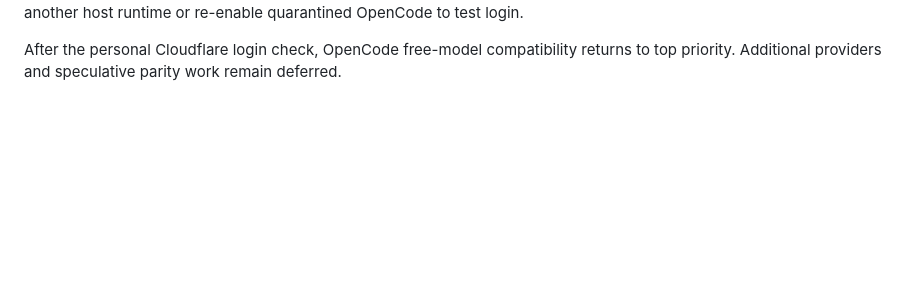
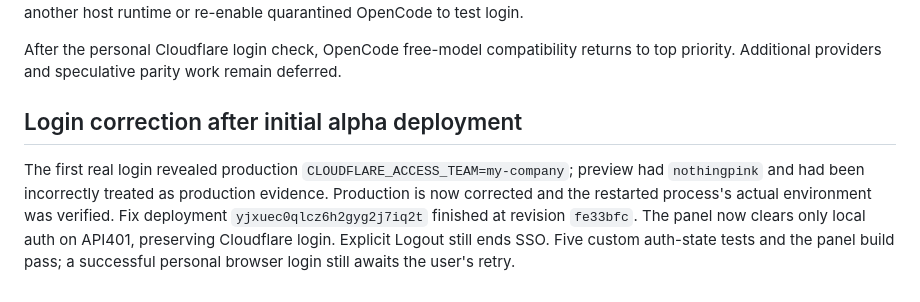
Before and after one commit to anschmieg/tokligence-gateway, a Markdown page: docs/design/gateway-alpha.md, the part around the change. GitHub-like rendering; blank space fills up the shorter version.

```diff
--- a/docs/design/gateway-alpha.md
+++ b/docs/design/gateway-alpha.md
@@ -61,3 +61,13 @@ Do not start another host runtime or re-enable quarantined OpenCode to test logi
 After the personal Cloudflare login check, OpenCode free-model compatibility
 returns to top priority. Additional providers and speculative parity work remain
 deferred.
+
+## Login correction after initial alpha deployment
+
+The first real login revealed production `CLOUDFLARE_ACCESS_TEAM=my-company`;
+preview had `nothingpink` and had been incorrectly treated as production evidence.
+Production is now corrected and the restarted process's actual environment was
+verified. Fix deployment `yjxuec0qlcz6h2gyg2j7iq2t` finished at revision `fe33bfc`.
+The panel now clears only local auth on API401, preserving Cloudflare login.
+Explicit Logout still ends SSO. Five custom auth-state tests and the panel build
+pass; a successful personal browser login still awaits the user's retry.
```
Also changed, not shown: docs/design/gateway-mvp-overnight.md (+5 -0 lines).
